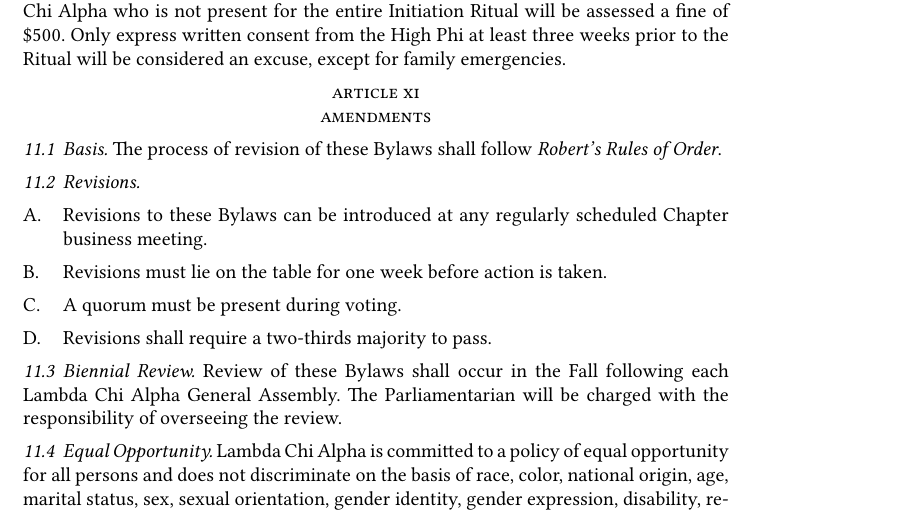
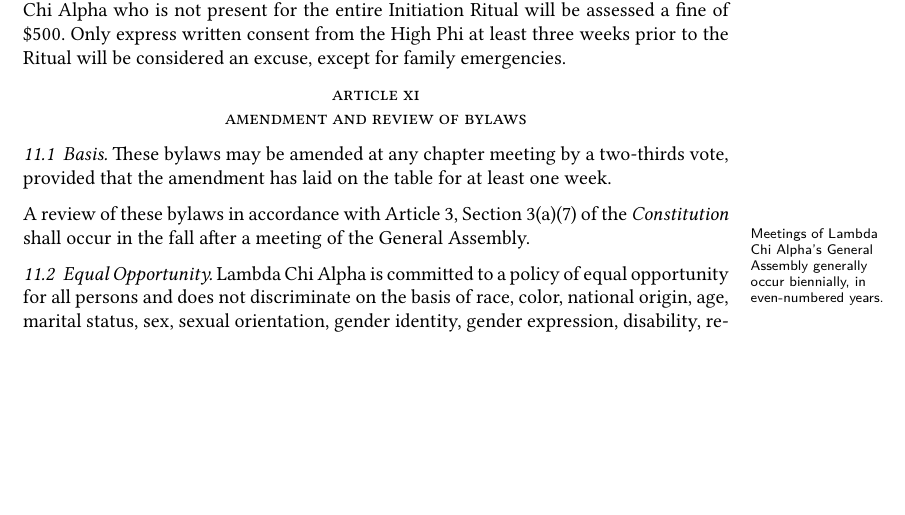
Before and after one commit to lcamichigan/active-chapter-bylaws, a LaTeX document (Bylaws.tex): part of page 7 of 7, cut so that both start at the same text, the shorter picture padded with empty space. Compiled offline with XeLaTeX.

Commit message:
Rewrite section on bylaws amendment and review

```diff
--- a/Bylaws.tex
+++ b/Bylaws.tex
@@ -444,31 +444,17 @@
 express written consent from the High Phi at least three weeks prior to the
 Ritual will be considered an excuse, except for family emergencies.
 
-\section{Amendments}
+\section{Amendment and Review of Bylaws}
 
 \subsection{Basis}
 
-The process of revision of these Bylaws shall follow \emph{Robert’s Rules of
-Order}.
+These bylaws may be amended at any chapter meeting by a two-thirds vote,
+provided that the amendment has laid on the table for at least one week.
 
-\subsection{Revisions}
-
-\begin{subsubsectionList}
-  \item Revisions to these Bylaws can be introduced at any regularly scheduled
-  Chapter business meeting.
-
-  \item Revisions must lie on the table for one week before action is taken.
-
-  \item A quorum must be present during voting.
-
-  \item Revisions shall require a two-thirds majority to pass.
-\end{subsubsectionList}
-
-\subsection{Biennial Review}
-
-Review of these Bylaws shall occur in the Fall following each Lambda Chi Alpha
-General Assembly. The Parliamentarian will be charged with the responsibility of
-overseeing the review.
+A review of these bylaws in accordance with \ConstitutionReference{3}{3(a)(7)}
+shall occur in the fall after a meeting of the General Assembly. \marginnote{
+Meetings of Lambda Chi Alpha’s General Assembly generally occur biennially, in
+even-numbered years.}
 
 \subsection{Equal Opportunity}
 
```
